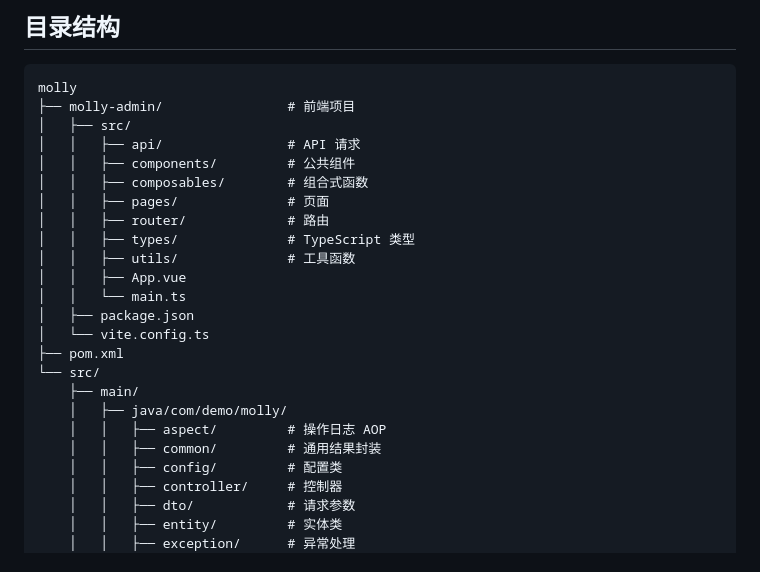
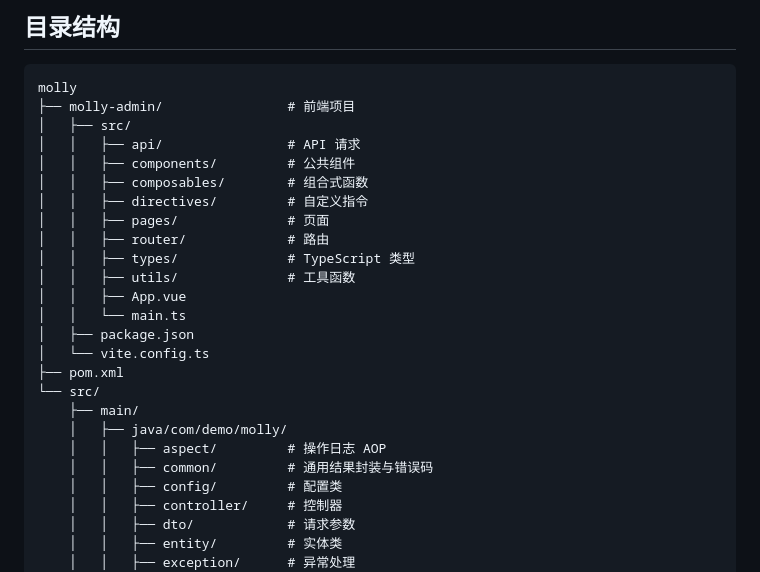
Before and after one commit to GeBron/molly, a Markdown page: README.md, the part around one of its changes. Rendered like a GitHub page.

```diff
--- a/README.md
+++ b/README.md
@@ -178,6 +196,7 @@ molly
 │   │   ├── api/                # API 请求
 │   │   ├── components/         # 公共组件
 │   │   ├── composables/        # 组合式函数
+│   │   ├── directives/         # 自定义指令
 │   │   ├── pages/              # 页面
 │   │   ├── router/             # 路由
 │   │   ├── types/              # TypeScript 类型
@@ -191,7 +210,7 @@ molly
     ├── main/
     │   ├── java/com/demo/molly/
     │   │   ├── aspect/         # 操作日志 AOP
-    │   │   ├── common/         # 通用结果封装
+    │   │   ├── common/         # 通用结果封装与错误码
     │   │   ├── config/         # 配置类
     │   │   ├── controller/     # 控制器
     │   │   ├── dto/            # 请求参数
```
Also changed, not shown: other parts of README.md (+28 -10 lines).
